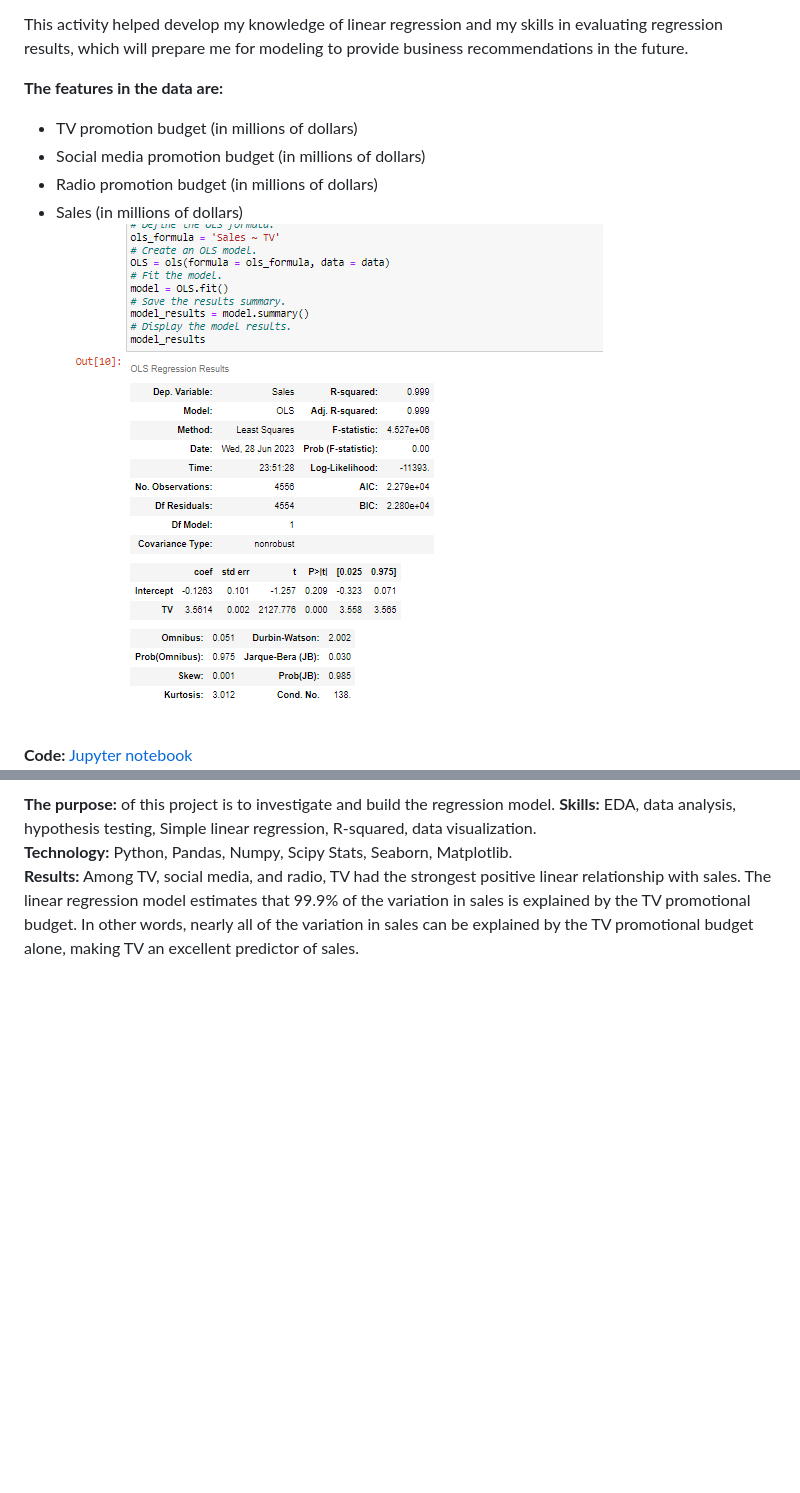
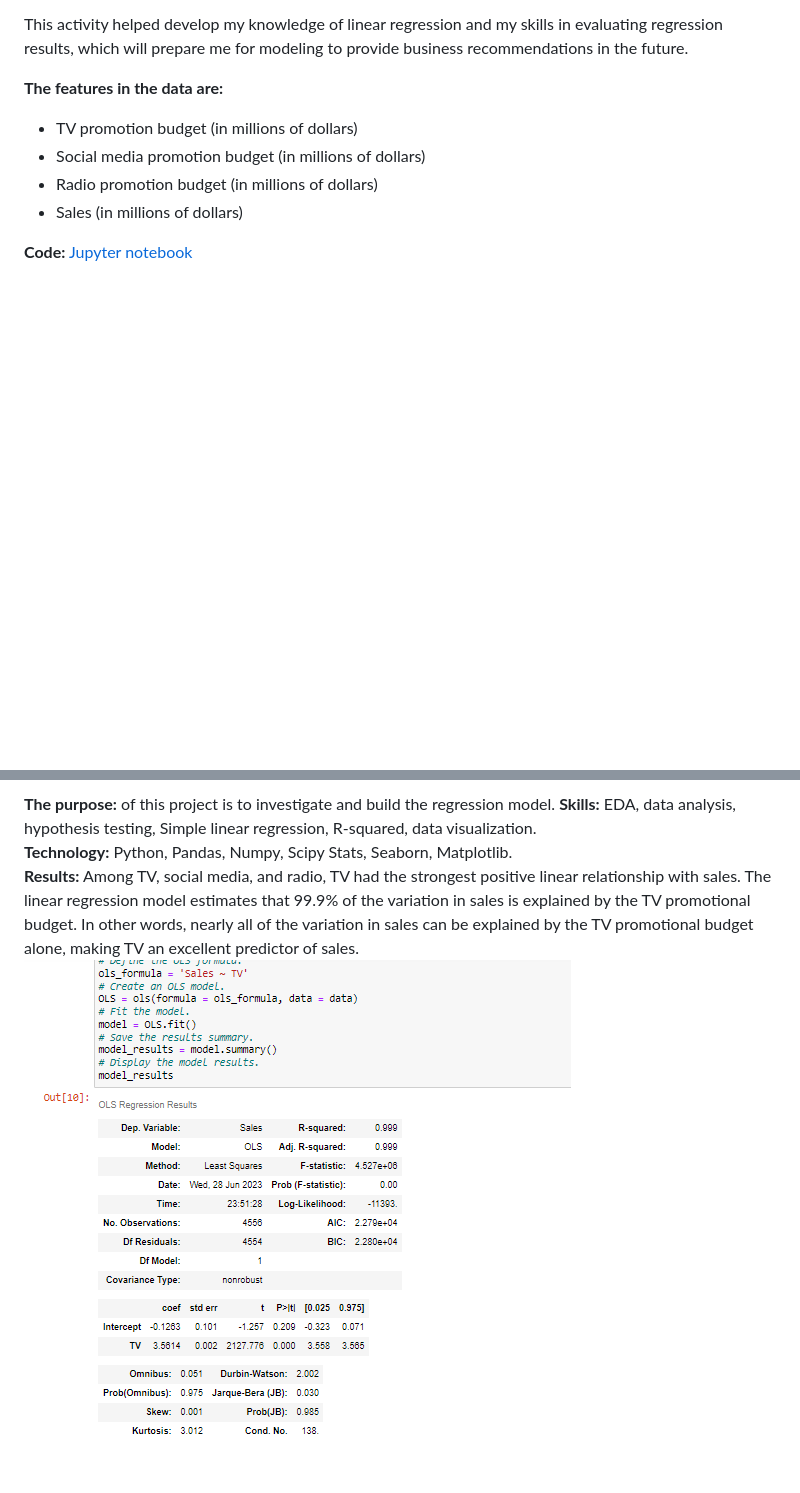
Before and after one commit to Taimoor109/Data-Science-Projects, a Markdown page: README.md, 2 parts joined by grey strips. GitHub-like rendering; blank space fills up the shorter version.

```diff
--- a/README.md
+++ b/README.md
@@ -33,7 +33,6 @@ This activity helped develop my knowledge of linear regression and my skills in
    * Social media promotion budget (in millions of dollars)
    * Radio promotion budget (in millions of dollars)
    * Sales (in millions of dollars)
-![Alt Text](https://github.com/Taimoor109/Data-Science-Projects/blob/main/Linear%20Regression%20Model/ols%20results.PNG)
 
 **Code:** [Jupyter notebook](https://github.com/Taimoor109/Data-Science-Projects/blob/main/Linear%20Regression%20Model/simple%20linear%20regression.ipynb)
 ![Alt Text](https://github.com/Taimoor109/Data-Science-Projects/blob/main/Linear%20Regression%20Model/EDA.PNG)
@@ -42,3 +41,4 @@ This activity helped develop my knowledge of linear regression and my skills in
 **Skills:** EDA, data analysis, hypothesis testing, Simple linear regression, R-squared, data visualization.
 **Technology:** Python, Pandas, Numpy, Scipy Stats, Seaborn, Matplotlib.
 **Results:** Among TV, social media, and radio, TV had the strongest positive linear relationship with sales. The linear regression model estimates that 99.9% of the variation in sales is explained by the TV promotional budget. In other words, nearly all of the variation in sales can be explained by the TV promotional budget alone, making TV an excellent predictor of sales.
+![Alt Text](https://github.com/Taimoor109/Data-Science-Projects/blob/main/Linear%20Regression%20Model/ols%20results.PNG)
```
